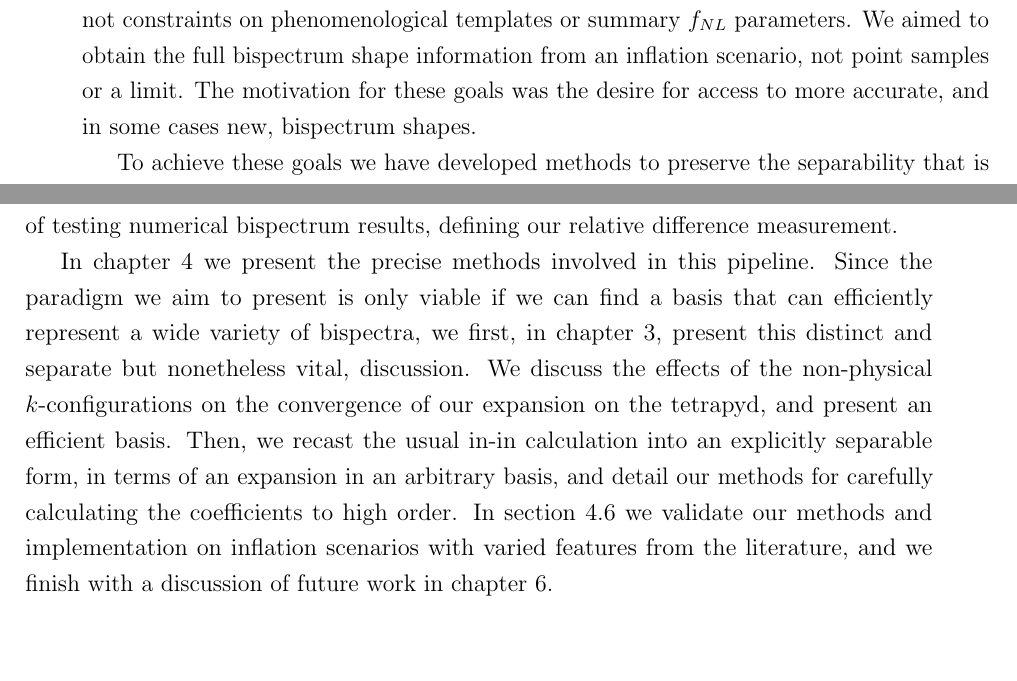
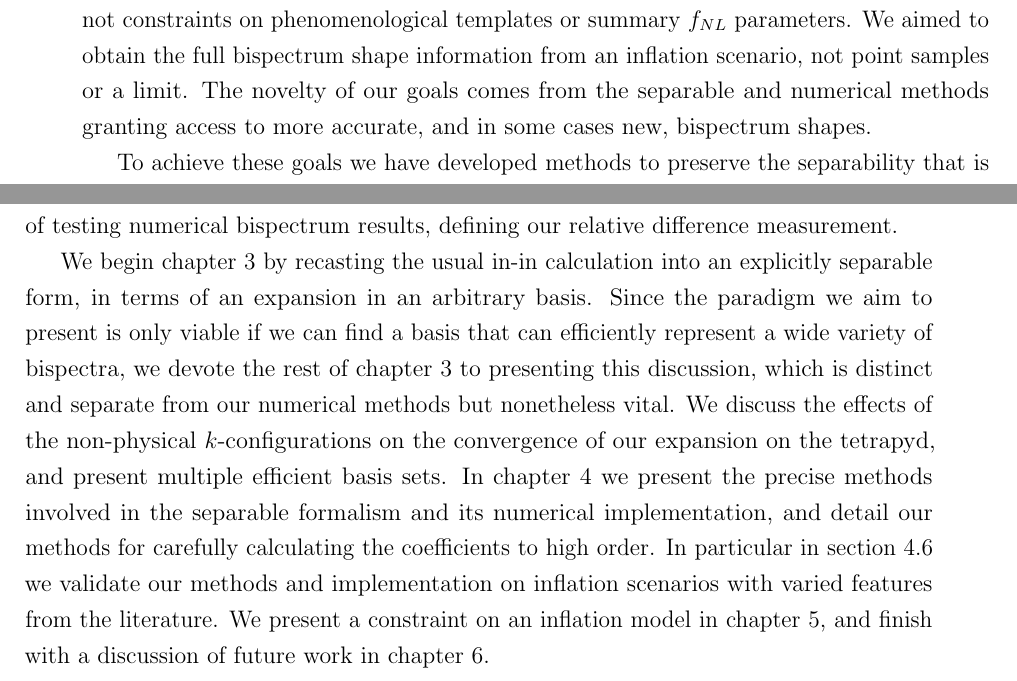
Before and after one commit to pc559/thesis, a LaTeX thesis (thesis.tex, which reads intro_chapter.tex): two parts of pages 41 and 42 of 130, joined at a grey line, cut so that both start at the same text, the shorter picture padded with empty space. Compiled offline with pdfLaTeX; a missing bibliography style is replaced by a similar one.

Commit message:
intro stuff

```diff
--- a/intro_chapter.tex
+++ b/intro_chapter.tex
@@ -697,8 +697,9 @@ of e-folds.
     The concrete results we aimed for were constraints on the parameters of inflation models,
     not constraints on phenomenological templates or summary $f_{NL}$ parameters.
     We aimed to obtain the full bispectrum shape information from an inflation scenario,
-    not point samples or a limit. The motivation for these goals was
-    the desire for access to more accurate, and in some cases new, bispectrum shapes.
+    not point samples or a limit. The novelty of our goals comes from the separable
+    and numerical methods
+    granting access to more accurate, and in some cases new, bispectrum shapes.
 
 
     To achieve these goals we have developed methods to preserve the
@@ -750,16 +751,19 @@ and we discuss methods of testing
 numerical bispectrum results, defining our relative difference measurement.
 
 
-In chapter~\ref{chapter:methods} we present the precise methods involved in this pipeline.
+We begin chapter~\ref{chapter:decomp} by recasting the usual in-in calculation into an explicitly separable form,
+in terms of an expansion in an arbitrary basis.
 Since the paradigm we aim to present is only viable if we can find a basis
 that can efficiently represent a wide variety of bispectra,
-we first, in chapter~\ref{chapter:decomp}, present this distinct and separate but nonetheless vital, discussion.
+we devote the rest of chapter~\ref{chapter:decomp} to presenting this discussion, which is
+distinct and separate from our numerical methods but nonetheless vital.
 We discuss the effects of the
 non-physical $k$-configurations on the convergence of our expansion on
-the tetrapyd, and present an efficient basis.
-Then, we recast the usual in-in calculation into an explicitly separable form,
-in terms of an expansion in an arbitrary basis,
+the tetrapyd, and present multiple efficient basis sets.
+In chapter~\ref{chapter:methods} we present the precise methods involved in the
+separable formalism and its numerical implementation,
 and detail our methods for carefully calculating the coefficients to high order.
-In section~\ref{sec:validation} we validate our methods and implementation
-on inflation scenarios with varied features from the literature,
-and we finish with a discussion of future work in chapter~\ref{chapter:conclusion}.
+In particular in section~\ref{sec:validation} we validate our methods and implementation
+on inflation scenarios with varied features from the literature.
+We present a constraint on an inflation model in chapter~\ref{chapter:constraints},
+and finish with a discussion of future work in chapter~\ref{chapter:conclusion}.
```
Also changed, not shown: word_counts.csv (+1 -0 lines), intro_chapter.tex (6 more changed lines).
